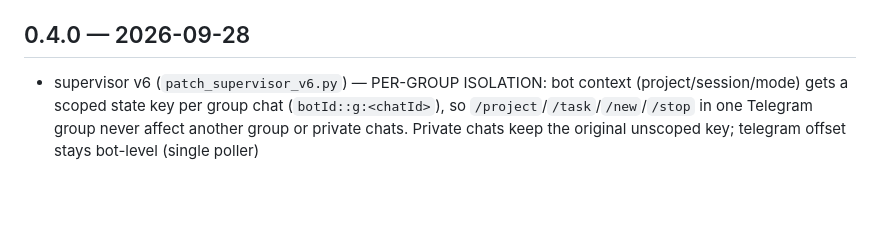
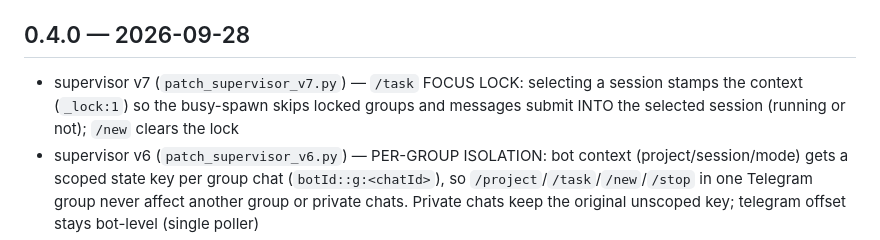
Before and after one commit to romangalaxys10-spec/zcode-teamlead, a Markdown page: CHANGELOG.md, the part around the change. GitHub-like rendering; blank space fills up the shorter version.

Commit message:
supervisor v7: /task focus lock — selected session receives messages instead of spawning new ones

```diff
--- a/CHANGELOG.md
+++ b/CHANGELOG.md
@@ -14,6 +14,7 @@
 - `tests/run_tests.sh` — 14 headless tests covering every addition (all green)
 
 ## 0.4.0 — 2026-09-28
+- supervisor v7 (`patch_supervisor_v7.py`) — `/task` FOCUS LOCK: selecting a session stamps the context (`_lock:1`) so the busy-spawn skips locked groups and messages submit INTO the selected session (running or not); `/new` clears the lock
 - supervisor v6 (`patch_supervisor_v6.py`) — PER-GROUP ISOLATION: bot context (project/session/mode) gets a scoped state key per group chat (`botId::g:<chatId>`), so `/project`/`/task`/`/new`/`/stop` in one Telegram group never affect another group or private chats. Private chats keep the original unscoped key; telegram offset stays bot-level (single poller)
 - supervisor v5 (`patch_supervisor_v5.py`) — working heartbeat: the native typing indicator now starts at task SUBMIT (it previously only started after permission/elicitation resolution), so Telegram/Discord show continuous activity during long tool runs instead of silence
 - supervisor v4 (`patch_supervisor_v4.py`) — `/queue` command (running-task list with focused marker, registered in the Telegram menu), spawn notices now name the new task (sanitized slug); note: approve/deny permission buttons for bot-driven tasks are native since 3.14 (see app-patches/README.md)
```
